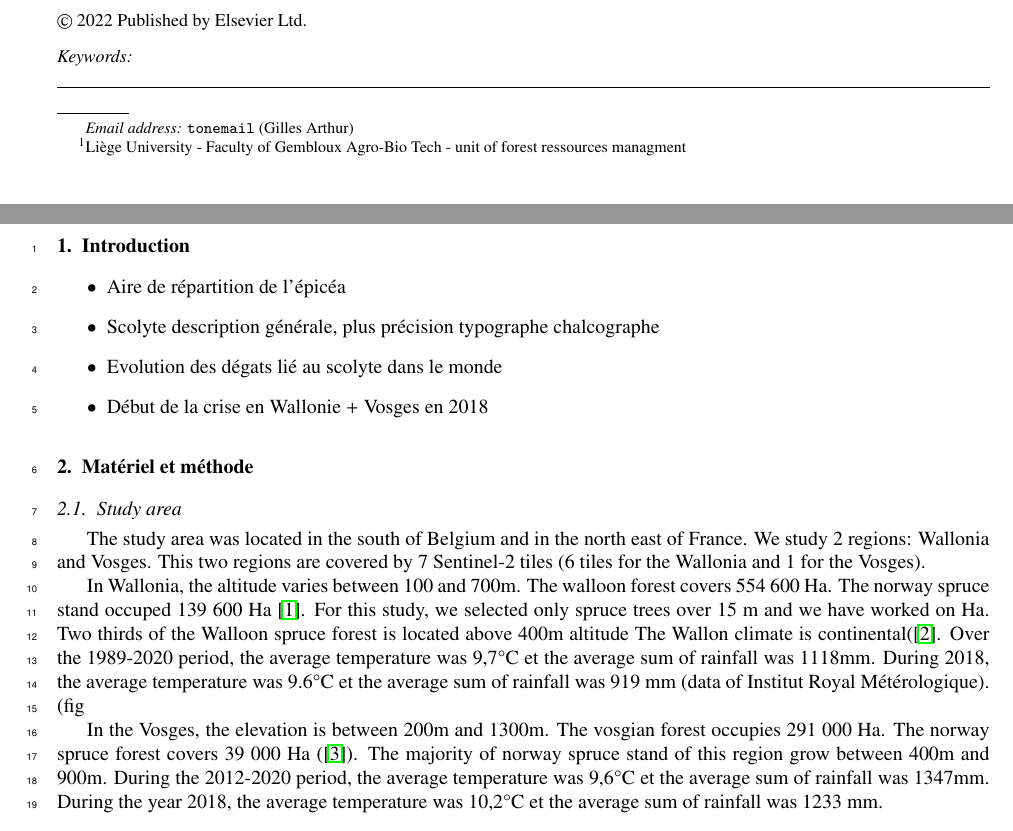
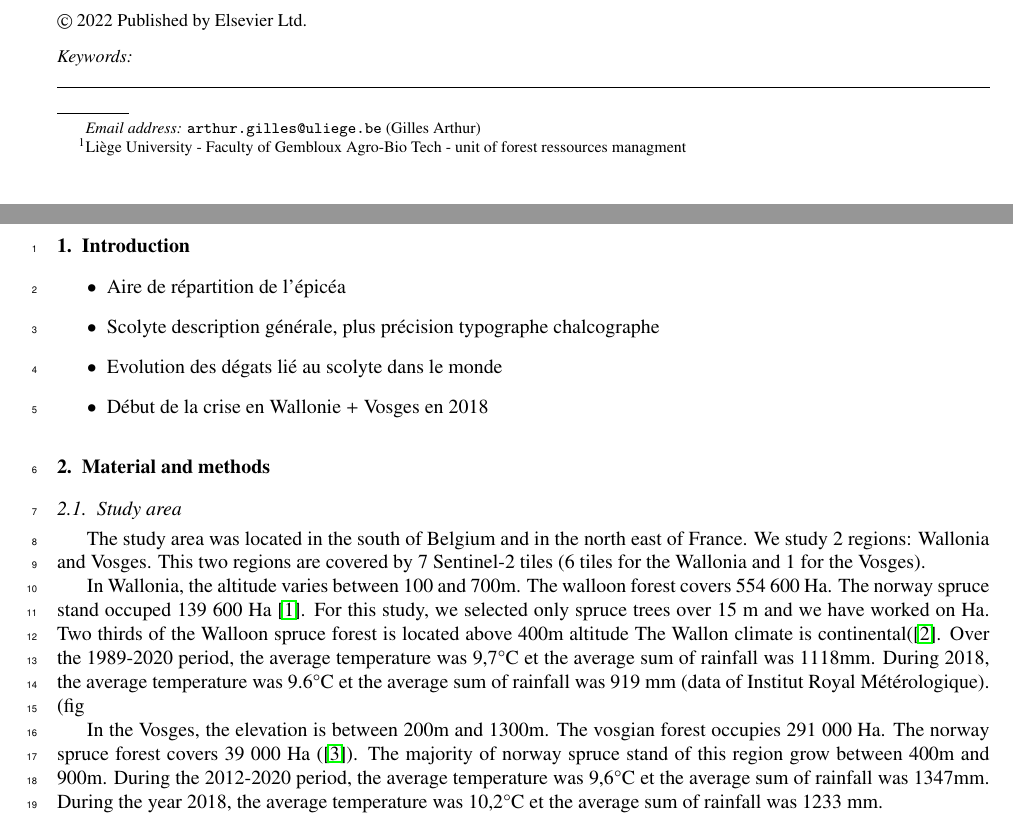
Before and after one commit to JoLeBelge/s2-spruce-dieback, a LaTeX paper (articleSco/2022-ScolytesArdenneVosges.tex): two parts of pages 1 and 2 of 9, joined at a grey line, cut so that both start at the same text. Compiled offline with pdfLaTeX.

Commit message:
probleme bib

```diff
--- a/articleSco/2022-ScolytesArdenneVosges.tex
+++ b/articleSco/2022-ScolytesArdenneVosges.tex
@@ -54,7 +54,7 @@
 %% \tnotetext[label1]{}
 %% \author[label1,label2]{<author name>}
 \author[label2]{Gilles Arthur}
-\ead{tonemail}
+\ead{arthur.gilles@uliege.be}
 \author[label2]{Lisein Jonathan}
 %\ead{liseinjon@hotmail.com}
 \author[label2]{Claessens Hugues}
@@ -98,7 +98,7 @@
 %	\item Objectif de l'article: caractérisation des attaque de scolytes en Wallonie et dans les Vosges selon deux     variables environnementales +paramètres macro
 \end{itemize}
 
-\section{Matériel et méthode}
+\section{Material and methods}
 \subsection{Study area}
 The study area was located in the south of Belgium and in the north east of France. We study 2 regions: Wallonia and Vosges.
 This two regions are covered by 7 Sentinel-2 tiles (6 tiles for the Wallonia and 1 for the Vosges).
@@ -109,7 +109,7 @@ The Wallon climate is continental(\citep{Metzger_2005}. %integrer figure climat
 Over the 1989-2020 period, the average temperature was 9,7°C et the average sum of rainfall was 1118mm. During 2018, the average temperature was 9.6°C et the average sum of rainfall was 919 mm (data of Institut Royal Métérologique). (fig %%%)
 %The month of july 2018 is considered as a arid month.
 
-In the Vosges, the elevation is between 200m and 1300m. The vosgian forest occupies 291 000 Ha. The norway spruce forest covers 39 000 Ha (\citep{IGN_inv}).
+In the Vosges, the elevation is between 200m and 1300m. The vosgian forest occupies 291 000 Ha. The norway spruce forest covers 39 000 Ha (\citep{francais_donnees_2022}).
 The majority of norway spruce stand of this region grow between 400m and 900m.
 During the 2012-2020 period, the average temperature was 9,6°C et the average sum of rainfall was 1347mm. During the year 2018, the average temperature was 10,2°C et the average sum of rainfall was 1233 mm.
 
```
Also changed, not shown: articleSco/Scolyte.bib (+7 -8 lines), articleSco/2022-ScolytesArdenneVosges.pdf (added), 1 other file.
